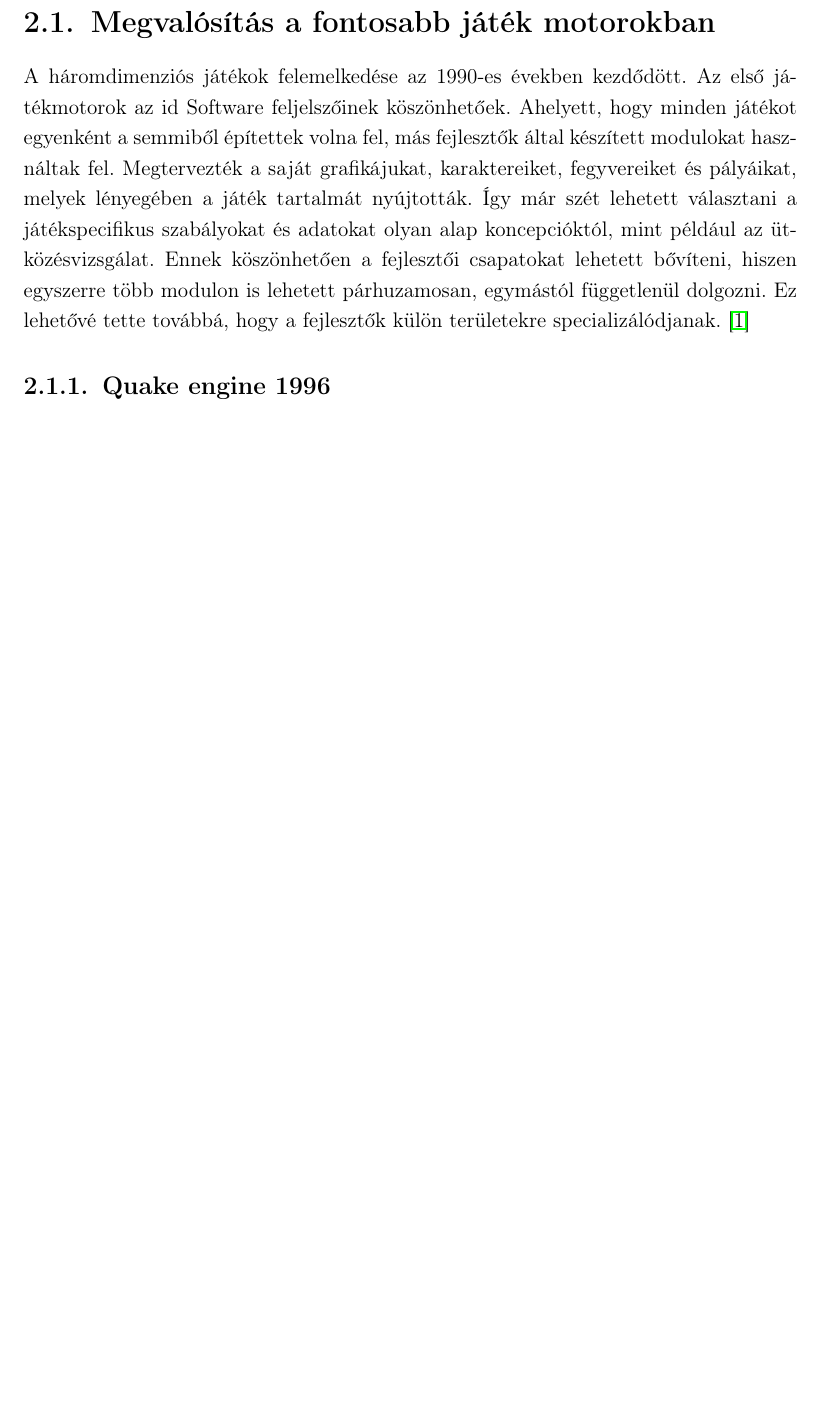
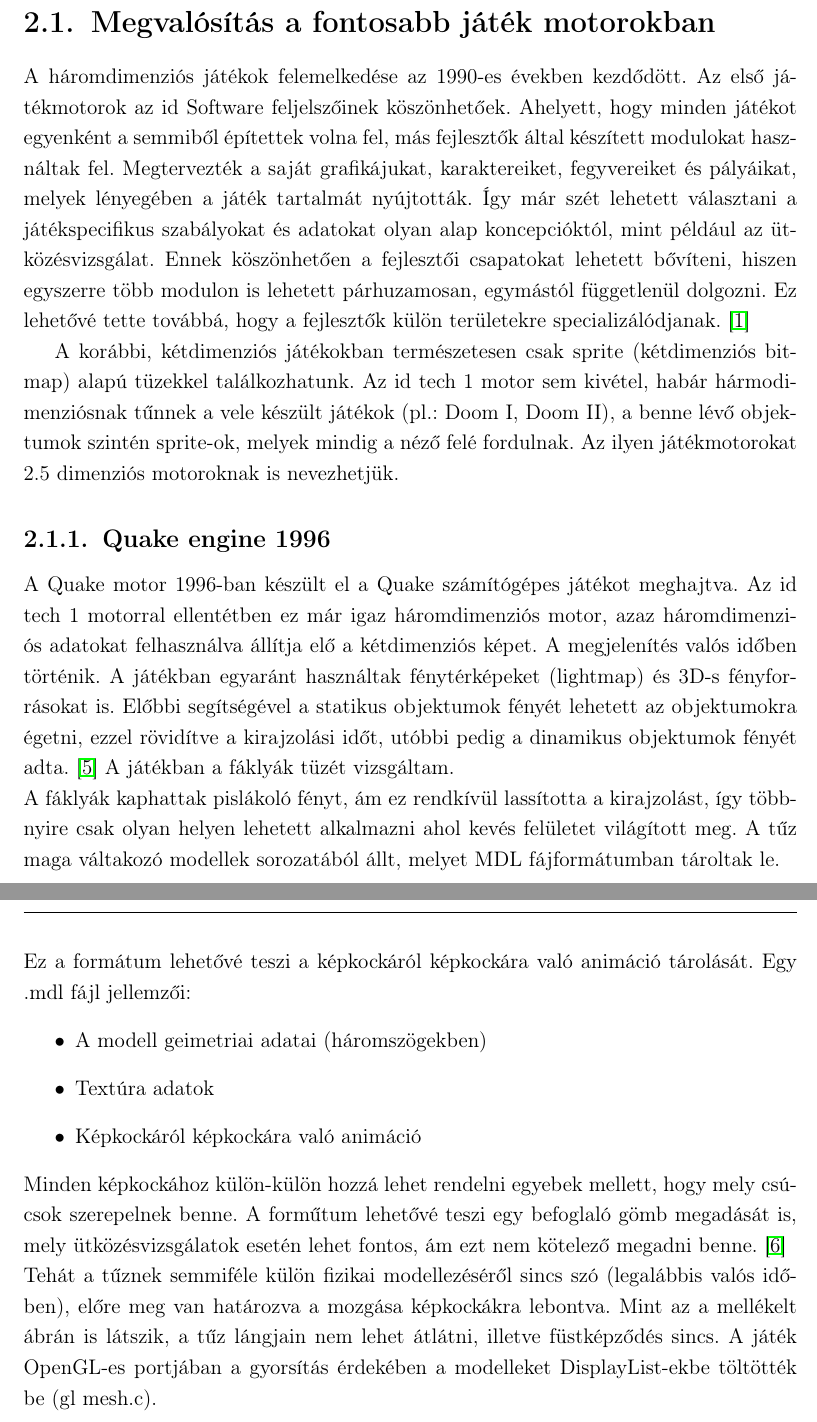
Before and after one commit to fodor11/Lit-Thesis, a LaTeX document (dolgozat/dolgozat.tex, which reads dolgozat/fejezetek/2_fire.tex): part of page 5 of 14 before the commit and two parts of pages 5 and 6 of 15 after it, the two joined at a grey line, cut so that both start at the same text, the shorter picture padded with empty space. Compiled offline with pdfLaTeX.

Commit message:
2. chapter - 1996 Quake engine edit

```diff
--- a/dolgozat/fejezetek/2_fire.tex
+++ b/dolgozat/fejezetek/2_fire.tex
@@ -7,14 +7,29 @@
 A háromdimenziós játékok felemelkedése az 1990-es években kezdődött. Az első játékmotorok az id Software feljelszőinek köszönhetőek. Ahelyett, hogy minden játékot egyenként a semmiből építettek volna fel, más fejlesztők által készített modulokat használtak fel. Megtervezték a saját grafikájukat, karaktereiket, fegyvereiket és pályáikat, melyek lényegében a játék tartalmát nyújtották. Így már szét lehetett választani a játékspecifikus szabályokat és adatokat olyan alap koncepcióktól, mint például az ütközésvizsgálat. Ennek köszönhetően a fejlesztői csapatokat lehetett bővíteni, hiszen egyszerre több modulon is lehetett párhuzamosan, egymástól függetlenül dolgozni. Ez lehetővé tette továbbá, hogy a fejlesztők külön területekre specializálódjanak.
 \cite{wikiGameEngine}
 
+A korábbi, kétdimenziós játékokban természetesen csak sprite (kétdimenziós bitmap) alapú tüzekkel találkozhatunk. Az id tech 1 motor sem kivétel, habár hármodimenziósnak tűnnek a vele készült játékok (pl.: Doom I, Doom II), a benne lévő objektumok szintén sprite-ok, melyek mindig a néző felé fordulnak. Az ilyen játékmotorokat 2.5 dimenziós motoroknak is nevezhetjük.
+
+
 %Sprite tűz:
-%1992 wolfeinsein 3d (id software)
 %1993 id tech 1/doom engine https://en.wikipedia.org/wiki/Doom_engine +  https://doomwiki.org/wiki/Doom_rendering_engine
 % Doom II: Hell on Earth (id tech 1 ez is)
 
 \subsection{Quake engine 1996}
+% MDL format: http://fabiensanglard.net/quakeSource/quakeSourceRendition.php
+% torch animation http://media.moddb.com/images/members/1/240/239733/qv1.gif
+A Quake motor 1996-ban készült el a Quake számítógépes játékot meghajtva. Az id tech 1 motorral ellentétben ez már igaz háromdimenziós motor, azaz háromdimenziós adatokat felhasználva állítja elő a kétdimenziós képet. A megjelenítés valós időben történik. A játékban egyaránt használtak fénytérképeket (lightmap) és 3D-s fényforrásokat is. Előbbi segítségével a statikus objektumok fényét lehetett az objektumokra égetni, ezzel rövidítve a kirajzolási időt, utóbbi pedig a dinamikus objektumok fényét adta. \cite{wikiQuake} A játékban a fáklyák tüzét vizsgáltam.\\
+A fáklyák kaphattak pislákoló fényt, ám ez rendkívül lassította a kirajzolást, így többnyire csak olyan helyen lehetett alkalmazni ahol kevés felületet világított meg. A tűz maga váltakozó modellek sorozatából állt, melyet MDL fájformátumban tároltak le.\\
+ Ez a formátum lehetővé teszi a képkockáról képkockára való animáció tárolását. Egy .mdl fájl jellemzői:
+\begin{itemize}
+\item A modell geimetriai adatai (háromszögekben)
+\item Textúra adatok
+\item Képkockáról képkockára való animáció
+\end{itemize}
+ Minden képkockához külön-külön hozzá lehet rendelni egyebek mellett, hogy mely csúcsok szerepelnek benne. A forműtum lehetővé teszi egy befoglaló gömb megadását is, mely ütközésvizsgálatok esetén lehet fontos, ám ezt nem kötelező megadni benne.  \cite{MDLformat} \\
+Tehát a tűznek semmiféle külön fizikai modellezéséről sincs szó (legalábbis valós időben), előre meg van határozva a mozgása képkockákra lebontva. Mint az a mellékelt ábrán is látszik, a tűz lángjain nem lehet átlátni, illetve füstképződés sincs. A játék OpenGL-es portjában a gyorsítás érdekében a modelleket DisplayList-ekbe töltötték be (gl mesh.c).
 
-% 1996 Quake engine
+
+
 % 1997 Quake II engine = id tech 2
 % 1998 Unreal engine 1
 % 1999 id tech 3 engine
```
Also changed, not shown: dolgozat/irodalomjegyzek/irodalom.tex (+10 -0 lines).
